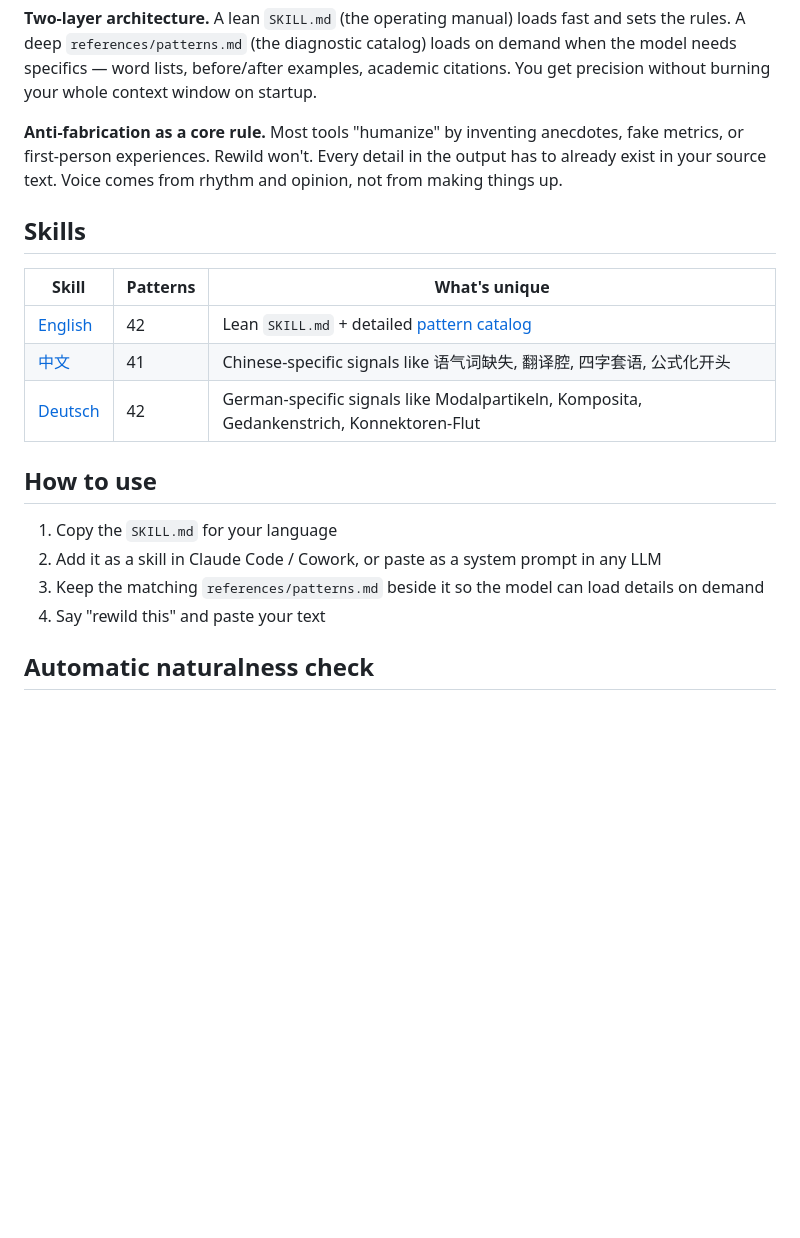
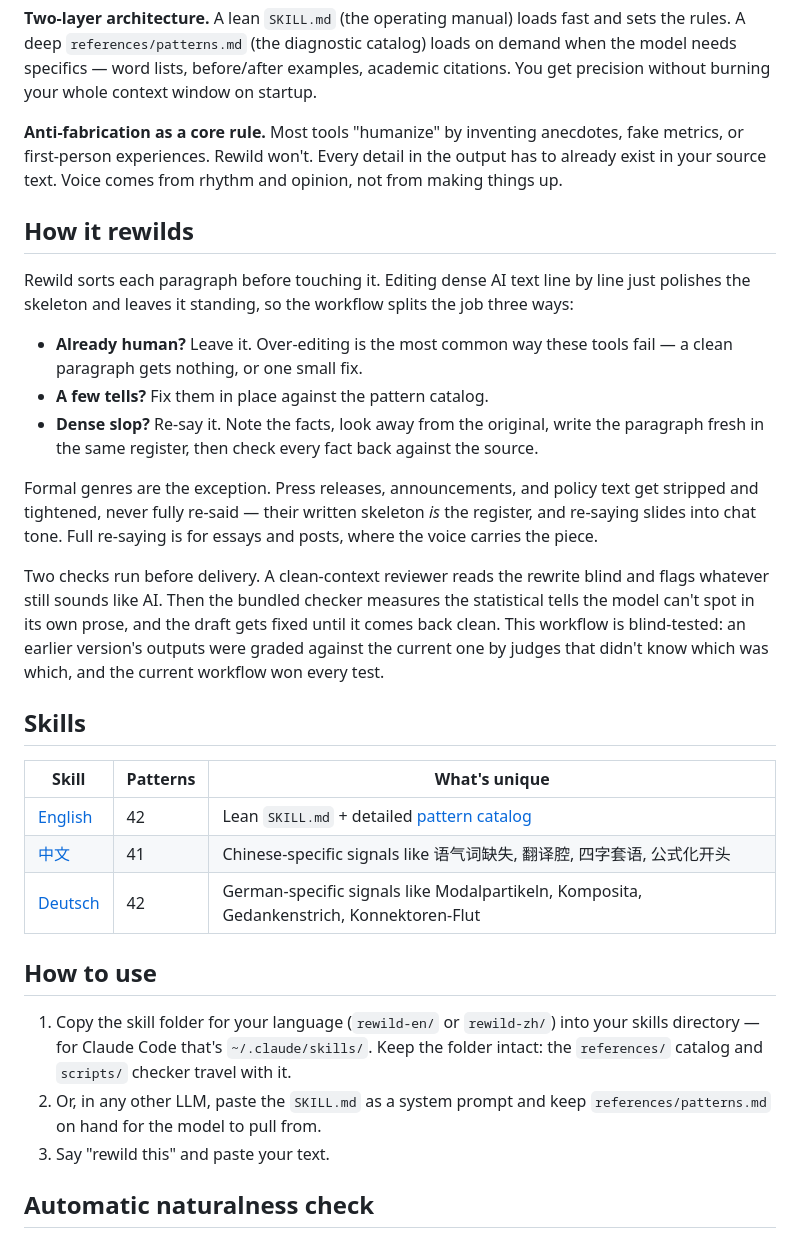
Before and after one commit to wallmage/rewild, a Markdown page: README.md, the part around the change. Drawn GitHub-style; blank space fills up the shorter version.

```diff
--- a/README.md
+++ b/README.md
@@ -55,6 +55,18 @@ Most humanizers run 20-something generic rules: remove "Additionally," vary sent
 
 **Anti-fabrication as a core rule.** Most tools "humanize" by inventing anecdotes, fake metrics, or first-person experiences. Rewild won't. Every detail in the output has to already exist in your source text. Voice comes from rhythm and opinion, not from making things up.
 
+## How it rewilds
+
+Rewild sorts each paragraph before touching it. Editing dense AI text line by line just polishes the skeleton and leaves it standing, so the workflow splits the job three ways:
+
+- **Already human?** Leave it. Over-editing is the most common way these tools fail — a clean paragraph gets nothing, or one small fix.
+- **A few tells?** Fix them in place against the pattern catalog.
+- **Dense slop?** Re-say it. Note the facts, look away from the original, write the paragraph fresh in the same register, then check every fact back against the source.
+
+Formal genres are the exception. Press releases, announcements, and policy text get stripped and tightened, never fully re-said — their written skeleton *is* the register, and re-saying slides into chat tone. Full re-saying is for essays and posts, where the voice carries the piece.
+
+Two checks run before delivery. A clean-context reviewer reads the rewrite blind and flags whatever still sounds like AI. Then the bundled checker measures the statistical tells the model can't spot in its own prose, and the draft gets fixed until it comes back clean. This workflow is blind-tested: an earlier version's outputs were graded against the current one by judges that didn't know which was which, and the current workflow won every test.
+
 ## Skills
 
 | Skill | Patterns | What's unique |
@@ -65,10 +77,9 @@ Most humanizers run 20-something generic rules: remove "Additionally," vary sent
 
 ## How to use
 
-1. Copy the `SKILL.md` for your language
-2. Add it as a skill in Claude Code / Cowork, or paste as a system prompt in any LLM
-3. Keep the matching `references/patterns.md` beside it so the model can load details on demand
-4. Say "rewild this" and paste your text
+1. Copy the skill folder for your language (`rewild-en/` or `rewild-zh/`) into your skills directory — for Claude Code that's `~/.claude/skills/`. Keep the folder intact: the `references/` catalog and `scripts/` checker travel with it.
+2. Or, in any other LLM, paste the `SKILL.md` as a system prompt and keep `references/patterns.md` on hand for the model to pull from.
+3. Say "rewild this" and paste your text.
 
 ## Automatic naturalness check
 
```
Also changed, not shown: README.zh-CN.md (+15 -4 lines).
